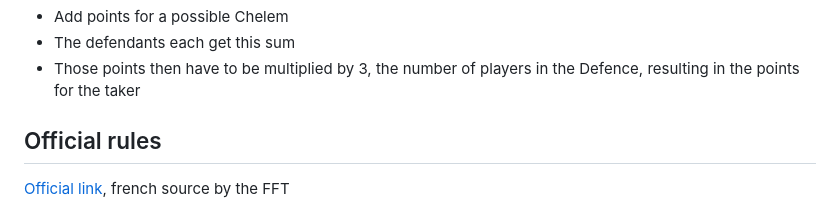
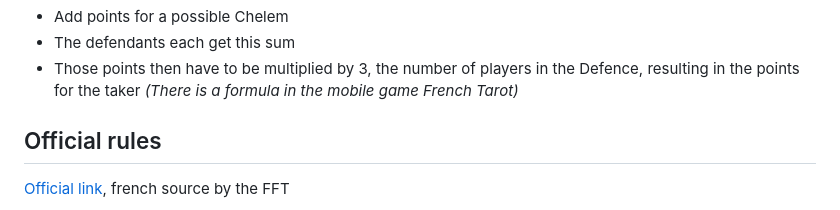
Before and after one commit to Lele1409/french-tarot, a Markdown page: README.md, the part around the change. Rendered like a GitHub page.

Commit message:
add hint for formula in README.md

```diff
--- a/README.md
+++ b/README.md
@@ -123,6 +123,7 @@
 - The defendants each get this sum
 - Those points then have to be multiplied by 3, the number of players in the Defence,
   resulting in the points for the taker
+_(There is a formula in the mobile game French Tarot)_
 
 ## Official rules
 [Official link](https://www.fftarot.fr/assets/documents/R-RO201206.pdf), french source
```
